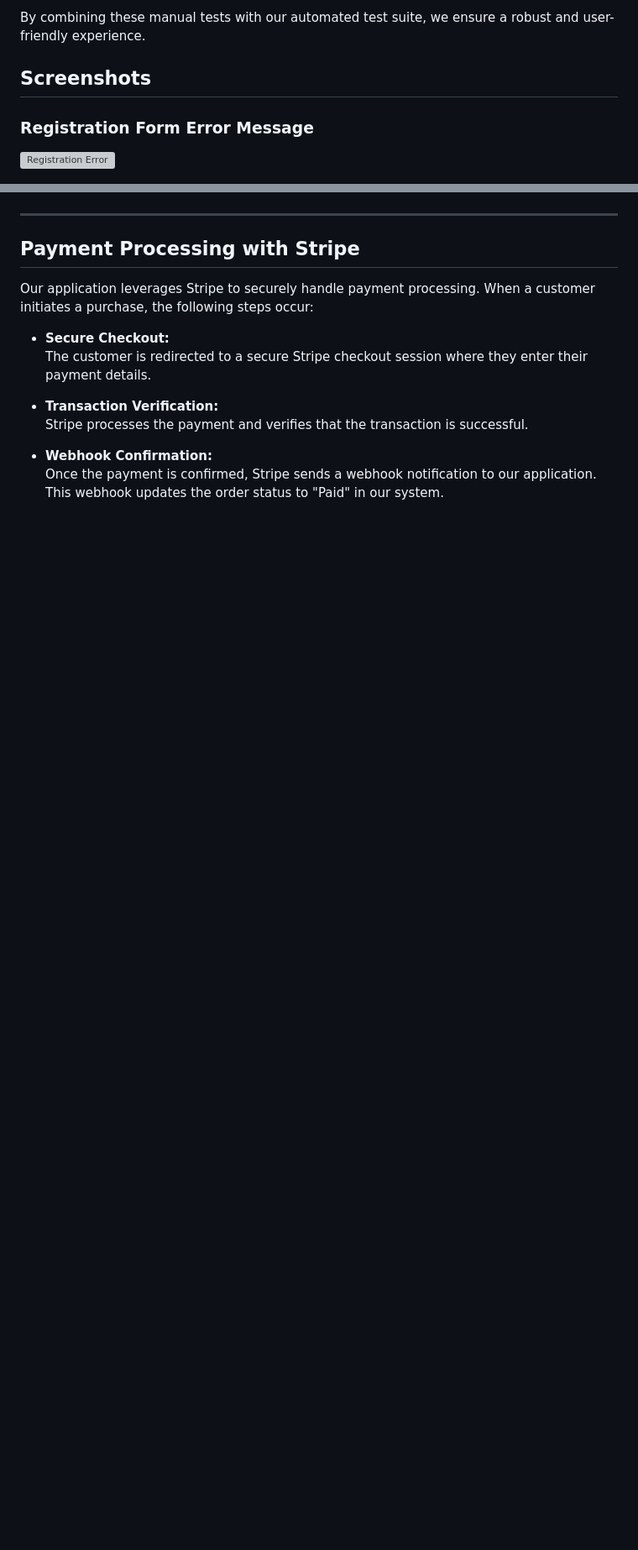
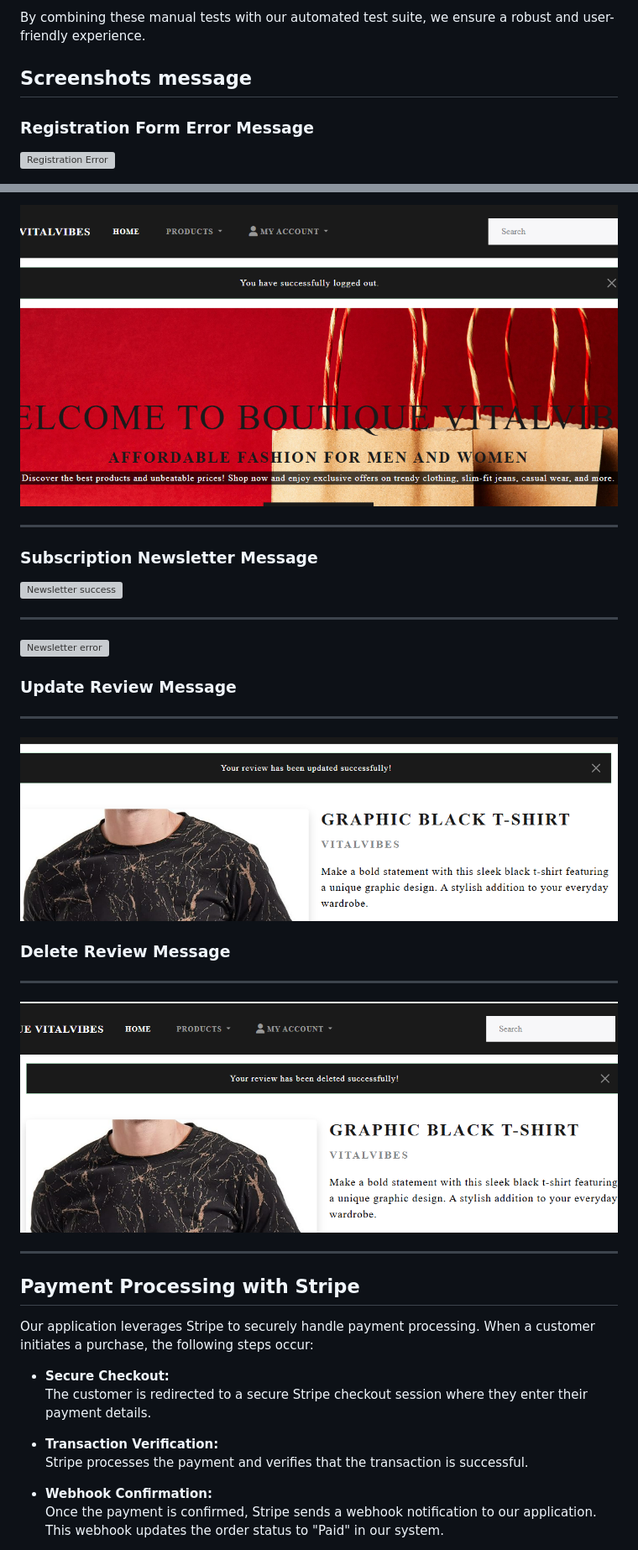
Before and after one commit to BadrAlioui/boutique_shop, a Markdown page: README.md, 2 parts joined by grey strips. Shown: that part at 84% size. GitHub-like rendering; pictures changed too: images/logout_success.png (added), images/review_delete_success.png (added), images/review_message_success.png (added); blank space fills up the shorter version; grey boxes are pictures that could not be loaded.

```diff
--- a/README.md
+++ b/README.md
@@ -448,7 +448,7 @@ In addition to our automated tests, we conducted thorough manual testing to ensu
 
 By combining these manual tests with our automated test suite, we ensure a robust and user-friendly experience.
 
-## Screenshots
+## Screenshots message
 
 ### Registration Form Error Message
 
@@ -460,3 +475,26 @@ By combining these manual tests with our automated test suite, we ensure a robus
+![Logout success](/images/logout_success.png)
+
+---
+
+### Subscription Newsletter Message
+
+![Newsletter success](/images/message_screenshot_success.png)
+
+---
+
+![Newsletter error](/images/message_error_newslettor.png)
+
+### Update Review Message
+
+---
+
+![Review update success](/images/review_message_success.png)
+
+### Delete Review Message
+
+---
+
+![Review delete success](/images/review_delete_success.png)
 
 ---
 
```
Also changed, not shown: other parts of README.md (+15 -0 lines), images/login_error.png (added), images/login_success.png (added).
